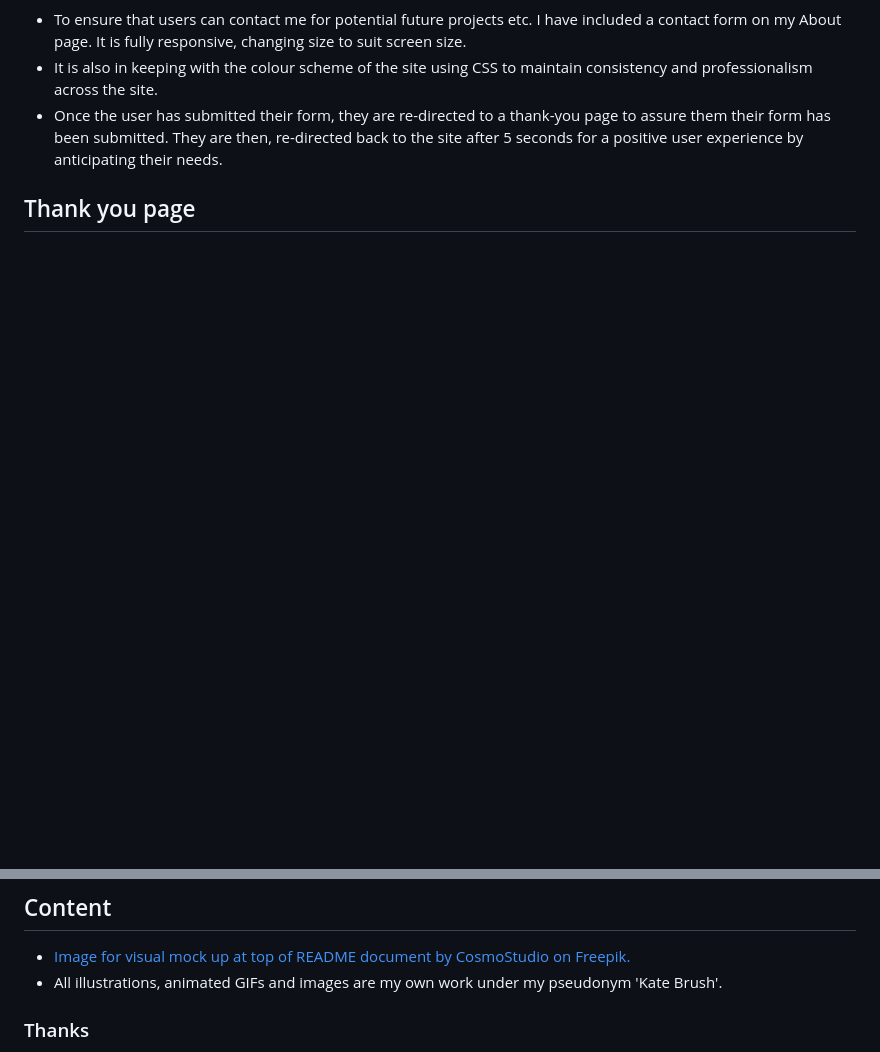
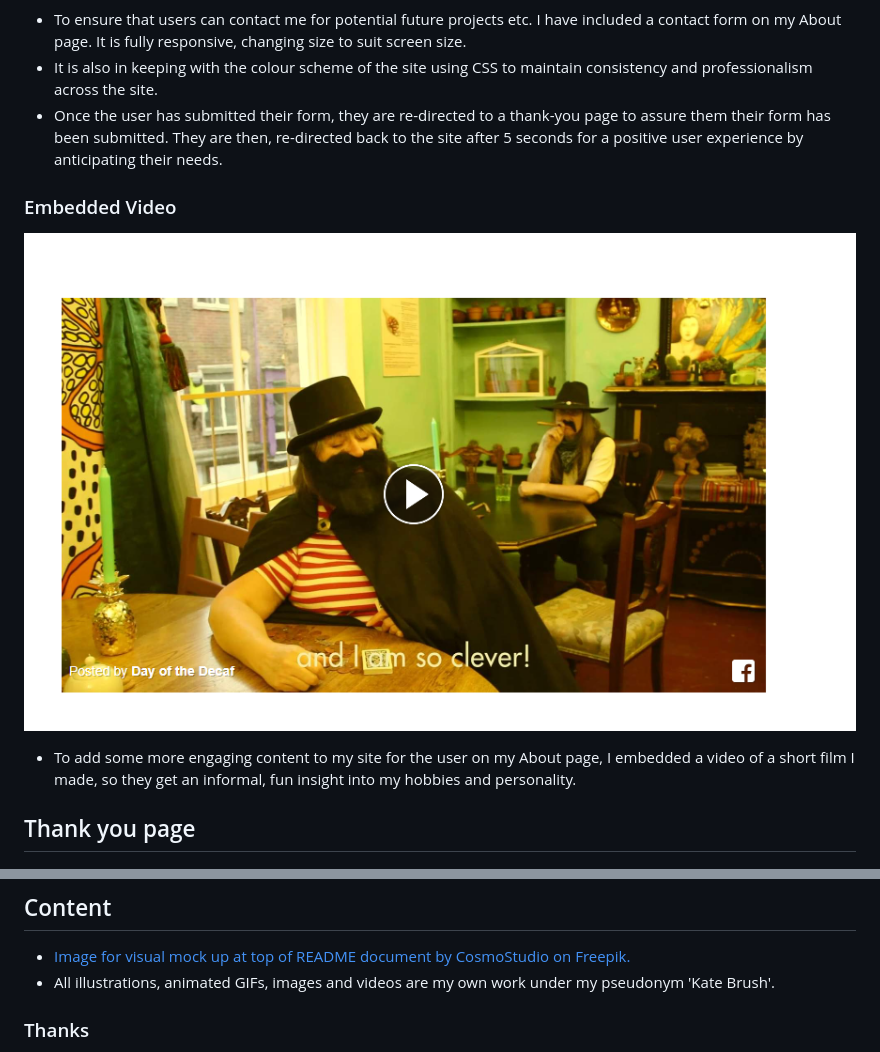
Before and after one commit to kateuj/kate-brush-portfolio, a Markdown page: README.md, 2 parts joined by grey strips. Rendered like a GitHub page; pictures changed too: assets/readme-images/embedded-video-screenshot.png (added); blank space fills up the shorter version.

Commit message:
documenting the embedded video in the readme file

```diff
--- a/README.md
+++ b/README.md
@@ -196,6 +196,12 @@ Running with the theme of adding personality to my site, as well as finding a ty
 * To ensure that users can contact me for potential future projects etc. I have included a contact form on my About page. It is fully responsive, changing size to suit screen size.
 * It is also in keeping with the colour scheme of the site using CSS to maintain consistency and professionalism across the site.
 * Once the user has submitted their form, they are re-directed to a thank-you page to assure them their form has been submitted. They are then, re-directed back to the site after 5 seconds for a positive user experience by anticipating their needs.
+
+### Embedded Video
+
+![Embedded video screenshot](assets/readme-images/embedded-video-screenshot.png)
+
+* To add some more engaging content to my site for the user on my About page, I embedded a video of a short film I made, so they get an informal, fun insight into my hobbies and personality.
 
 ## Thank you page
 
@@ -418,7 +424,7 @@ Here is the live link to my website - <https://kateuj.github.io/kate-brush-portf
 ## Content
 
 * [Image for visual mock up at top of README document by CosmoStudio</a> on Freepik.](https://www.freepik.com/psd/desktop-tablet-phone-mockup)
-* All illustrations, animated GIFs and images are my own work under my pseudonym 'Kate Brush'.
+* All illustrations, animated GIFs, images and videos are my own work under my pseudonym 'Kate Brush'.
 
 
 ### Thanks
```
Also changed, not shown: other parts of README.md (+1 -1 lines), assets/readme-images/about-page-screenshot.jpg (deleted), 1 other file.
